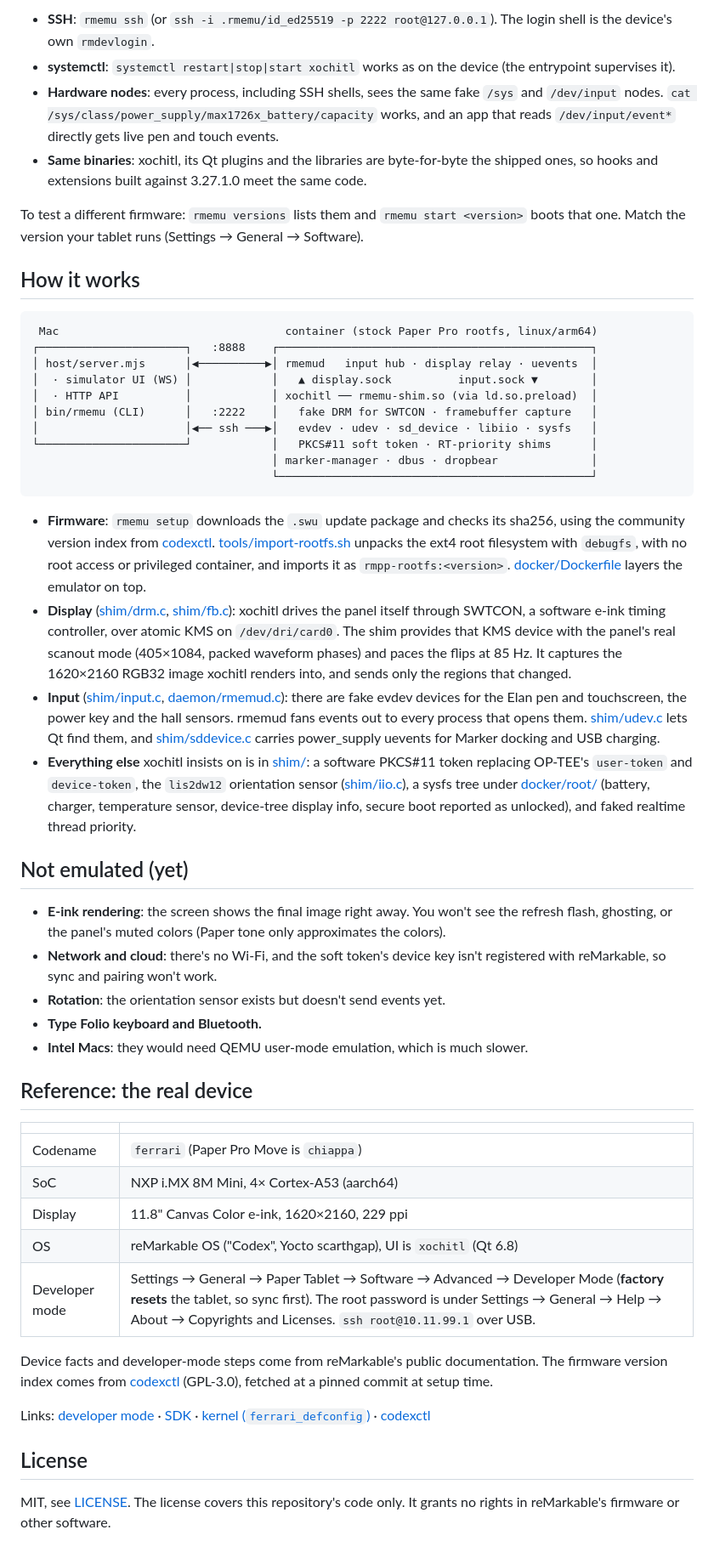
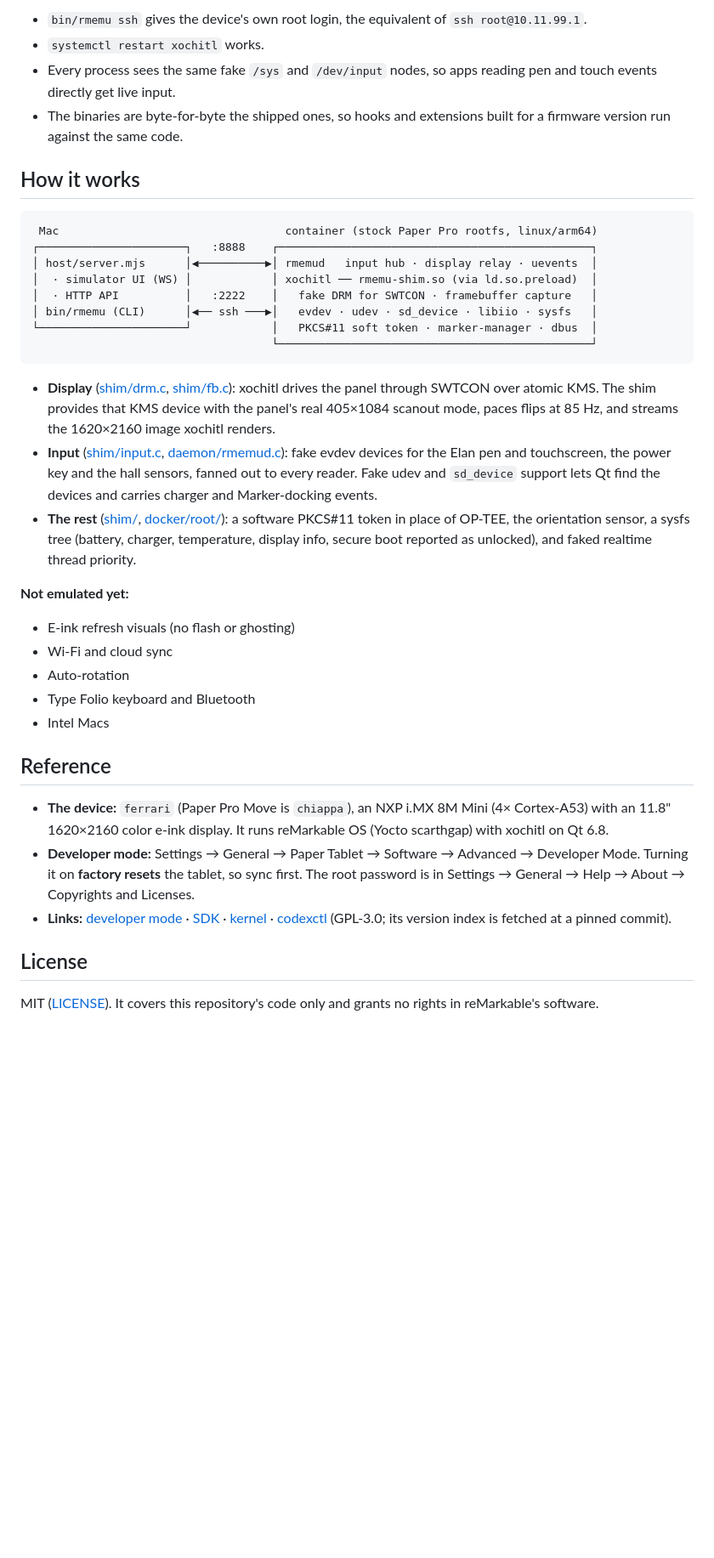
Before and after one commit to aetherino/rmemu, a Markdown page: README.md, the part around one of its changes. Shown at 85% size. GitHub-like rendering; blank space fills up the shorter version.

````diff
--- a/README.md
+++ b/README.md
@@ -72,10 +76,8 @@ The emulator behaves like a Paper Pro in developer mode:
 
-- **SSH**: `rmemu ssh` (or `ssh -i .rmemu/id_ed25519 -p 2222 root@127.0.0.1`). The login shell is the device's own `rmdevlogin`.
-- **systemctl**: `systemctl restart|stop|start xochitl` works as on the device (the entrypoint supervises it).
-- **Hardware nodes**: every process, including SSH shells, sees the same fake `/sys` and `/dev/input` nodes. `cat /sys/class/power_supply/max1726x_battery/capacity` works, and an app that reads `/dev/input/event*` directly gets live pen and touch events.
-- **Same binaries**: xochitl, its Qt plugins and the libraries are byte-for-byte the shipped ones, so hooks and extensions built against 3.27.1.0 meet the same code.
-
-To test a different firmware: `rmemu versions` lists them and `rmemu start <version>` boots that one. Match the version your tablet runs (Settings → General → Software).
+- `bin/rmemu ssh` gives the device's own root login, the equivalent of `ssh root@10.11.99.1`.
+- `systemctl restart xochitl` works.
+- Every process sees the same fake `/sys` and `/dev/input` nodes, so apps reading pen and touch events directly get live input.
+- The binaries are byte-for-byte the shipped ones, so hooks and extensions built for a firmware version run against the same code.
 
 ## How it works
 
@@ -83,42 +85,31 @@ To test a different firmware: `rmemu versions` lists them and `rmemu start <vers
  Mac                                  container (stock Paper Pro rootfs, linux/arm64)
 ┌──────────────────────┐   :8888    ┌───────────────────────────────────────────────┐
 │ host/server.mjs      │◀──────────▶│ rmemud   input hub · display relay · uevents  │
-│  · simulator UI (WS) │            │   ▲ display.sock          input.sock ▼        │
-│  · HTTP API          │            │ xochitl ── rmemu-shim.so (via ld.so.preload)  │
-│ bin/rmemu (CLI)      │   :2222    │   fake DRM for SWTCON · framebuffer capture   │
-│                      │◀── ssh ───▶│   evdev · udev · sd_device · libiio · sysfs   │
-└──────────────────────┘            │   PKCS#11 soft token · RT-priority shims      │
-                                    │ marker-manager · dbus · dropbear              │
+│  · simulator UI (WS) │            │ xochitl ── rmemu-shim.so (via ld.so.preload)  │
+│  · HTTP API          │   :2222    │   fake DRM for SWTCON · framebuffer capture   │
+│ bin/rmemu (CLI)      │◀── ssh ───▶│   evdev · udev · sd_device · libiio · sysfs   │
+└──────────────────────┘            │   PKCS#11 soft token · marker-manager · dbus  │
                                     └───────────────────────────────────────────────┘
 ```
 
-- **Firmware**: `rmemu setup` downloads the `.swu` update package and checks its sha256, using the community version index from [codexctl](https://github.com/Jayy001/codexctl). [tools/import-rootfs.sh](tools/import-rootfs.sh) unpacks the ext4 root filesystem with `debugfs`, with no root access or privileged container, and imports it as `rmpp-rootfs:<version>`. [docker/Dockerfile](docker/Dockerfile) layers the emulator on top.
-- **Display** ([shim/drm.c](shim/drm.c), [shim/fb.c](shim/fb.c)): xochitl drives the panel itself through SWTCON, a software e-ink timing controller, over atomic KMS on `/dev/dri/card0`. The shim provides that KMS device with the panel's real scanout mode (405×1084, packed waveform phases) and paces the flips at 85 Hz. It captures the 1620×2160 RGB32 image xochitl renders into, and sends only the regions that changed.
-- **Input** ([shim/input.c](shim/input.c), [daemon/rmemud.c](daemon/rmemud.c)): there are fake evdev devices for the Elan pen and touchscreen, the power key and the hall sensors. rmemud fans events out to every process that opens them. [shim/udev.c](shim/udev.c) lets Qt find them, and [shim/sddevice.c](shim/sddevice.c) carries power_supply uevents for Marker docking and USB charging.
-- **Everything else** xochitl insists on is in [shim/](shim/): a software PKCS#11 token replacing OP-TEE's `user-token` and `device-token`, the `lis2dw12` orientation sensor ([shim/iio.c](shim/iio.c)), a sysfs tree under [docker/root/](docker/root/) (battery, charger, temperature sensor, device-tree display info, secure boot reported as unlocked), and faked realtime thread priority.
+- **Display** ([shim/drm.c](shim/drm.c), [shim/fb.c](shim/fb.c)): xochitl drives the panel through SWTCON over atomic KMS. The shim provides that KMS device with the panel's real 405×1084 scanout mode, paces flips at 85 Hz, and streams the 1620×2160 image xochitl renders.
+- **Input** ([shim/input.c](shim/input.c), [daemon/rmemud.c](daemon/rmemud.c)): fake evdev devices for the Elan pen and touchscreen, the power key and the hall sensors, fanned out to every reader. Fake udev and `sd_device` support lets Qt find the devices and carries charger and Marker-docking events.
+- **The rest** ([shim/](shim/), [docker/root/](docker/root/)): a software PKCS#11 token in place of OP-TEE, the orientation sensor, a sysfs tree (battery, charger, temperature, display info, secure boot reported as unlocked), and faked realtime thread priority.
 
-## Not emulated (yet)
+**Not emulated yet:**
 
-- **E-ink rendering**: the screen shows the final image right away. You won't see the refresh flash, ghosting, or the panel's muted colors (Paper tone only approximates the colors).
-- **Network and cloud**: there's no Wi-Fi, and the soft token's device key isn't registered with reMarkable, so sync and pairing won't work.
-- **Rotation**: the orientation sensor exists but doesn't send events yet.
-- **Type Folio keyboard and Bluetooth.**
-- **Intel Macs**: they would need QEMU user-mode emulation, which is much slower.
+- E-ink refresh visuals (no flash or ghosting)
+- Wi-Fi and cloud sync
+- Auto-rotation
+- Type Folio keyboard and Bluetooth
+- Intel Macs
 
-## Reference: the real device
+## Reference
 
-| | |
-|---|---|
-| Codename | `ferrari` (Paper Pro Move is `chiappa`) |
-| SoC | NXP i.MX 8M Mini, 4× Cortex-A53 (aarch64) |
-| Display | 11.8" Canvas Color e-ink, 1620×2160, 229 ppi |
-| OS | reMarkable OS ("Codex", Yocto scarthgap), UI is `xochitl` (Qt 6.8) |
-| Developer mode | Settings → General → Paper Tablet → Software → Advanced → Developer Mode (**factory resets** the tablet, so sync first). The root password is under Settings → General → Help → About → Copyrights and Licenses. `ssh root@10.11.99.1` over USB. |
-
-Device facts and developer-mode steps come from reMarkable's public documentation. The firmware version index comes from [codexctl](https://github.com/Jayy001/codexctl) (GPL-3.0), fetched at a pinned commit at setup time.
-
-Links: [developer mode](https://developer.remarkable.com/documentation/developer-mode) · [SDK](https://developer.remarkable.com/documentation/sdk) · [kernel (`ferrari_defconfig`)](https://github.com/reMarkable/linux-imx-rm) · [codexctl](https://github.com/Jayy001/codexctl)
+- **The device:** `ferrari` (Paper Pro Move is `chiappa`), an NXP i.MX 8M Mini (4× Cortex-A53) with an 11.8" 1620×2160 color e-ink display. It runs reMarkable OS (Yocto scarthgap) with xochitl on Qt 6.8.
+- **Developer mode:** Settings → General → Paper Tablet → Software → Advanced → Developer Mode. Turning it on **factory resets** the tablet, so sync first. The root password is in Settings → General → Help → About → Copyrights and Licenses.
+- **Links:** [developer mode](https://developer.remarkable.com/documentation/developer-mode) · [SDK](https://developer.remarkable.com/documentation/sdk) · [kernel](https://github.com/reMarkable/linux-imx-rm) · [codexctl](https://github.com/Jayy001/codexctl) (GPL-3.0; its version index is fetched at a pinned commit).
 
 ## License
 
-MIT, see [LICENSE](LICENSE). The license covers this repository's code only. It grants no rights in reMarkable's firmware or other software.
+MIT ([LICENSE](LICENSE)). It covers this repository's code only and grants no rights in reMarkable's software.
````
Also changed, not shown: other parts of README.md (+47 -43 lines).
